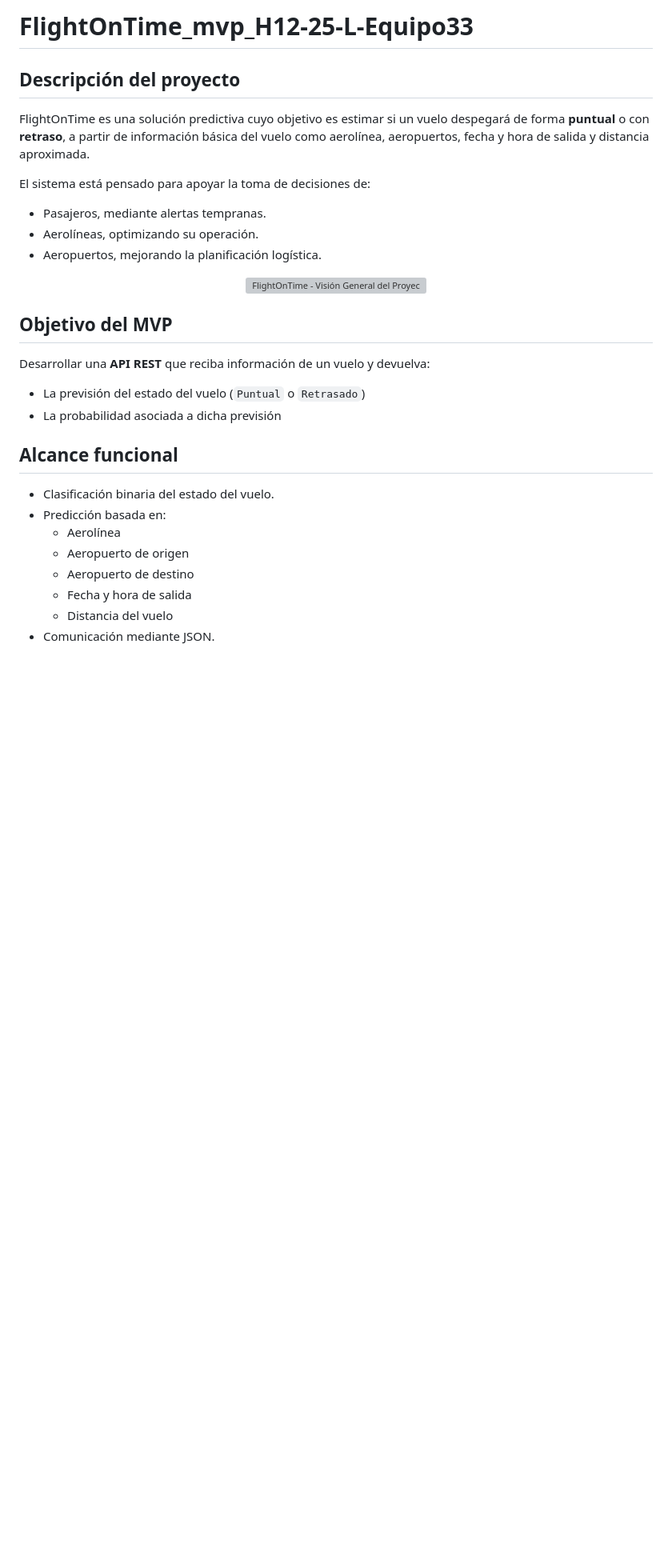
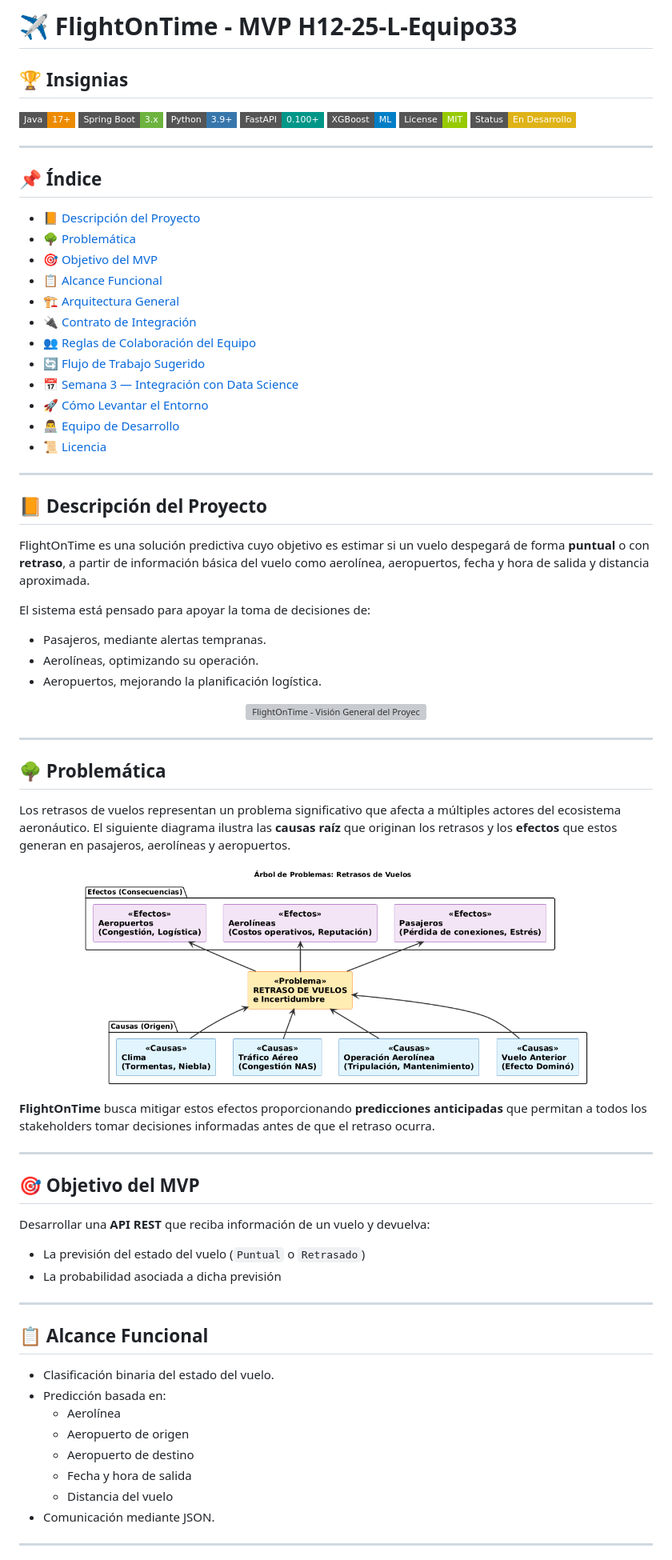
Before and after one commit to d4nye1/flight_on_time_mvp_H12-25-L-Equipo33, a Markdown page: README.md, the part around the change printed below. Shown: that part at 80% size. GitHub-like rendering; pictures changed too: images/arbol.png (added); badges without logos; blank space fills up the shorter version; grey boxes are pictures that could not be loaded.

Commit message:
docs: reestructurar README con formato profesional, agregar seccion de problematica con arbol y equipo completo

```diff
--- a/README.md
+++ b/README.md
@@ -1,6 +1,35 @@
-# FlightOnTime_mvp_H12-25-L-Equipo33
+# ✈️ FlightOnTime - MVP H12-25-L-Equipo33
 
-## Descripción del proyecto
+## 🏆 Insignias
+
+![Java](https://img.shields.io/badge/Java-17+-ED8B00?style=flat-square&logo=openjdk&logoColor=white)
+![Spring Boot](https://img.shields.io/badge/Spring_Boot-3.x-6DB33F?style=flat-square&logo=springboot&logoColor=white)
+![Python](https://img.shields.io/badge/Python-3.9+-3776ab?style=flat-square&logo=python&logoColor=white)
+![FastAPI](https://img.shields.io/badge/FastAPI-0.100+-009688?style=flat-square&logo=fastapi&logoColor=white)
+![XGBoost](https://img.shields.io/badge/XGBoost-ML-blue?style=flat-square&logo=xgboost&logoColor=white)
+![License](https://img.shields.io/badge/License-MIT-green?style=flat-square)
+![Status](https://img.shields.io/badge/Status-En_Desarrollo-yellow?style=flat-square)
+
+---
+
+## 📌 Índice
+
+- [📙 Descripción del Proyecto](#-descripción-del-proyecto)
+- [🌳 Problemática](#-problemática)
+- [🎯 Objetivo del MVP](#-objetivo-del-mvp)
+- [📋 Alcance Funcional](#-alcance-funcional)
+- [🏗️ Arquitectura General](#️-arquitectura-general)
+- [🔌 Contrato de Integración](#-contrato-de-integración)
+- [👥 Reglas de Colaboración del Equipo](#-reglas-de-colaboración-del-equipo)
+- [🔄 Flujo de Trabajo Sugerido](#-flujo-de-trabajo-sugerido)
+- [📅 Semana 3 — Integración con Data Science](#-semana-3--integración-con-data-science)
+- [🚀 Cómo Levantar el Entorno](#-cómo-levantar-el-entorno)
+- [👨‍💻 Equipo de Desarrollo](#-equipo-de-desarrollo)
+- [📜 Licencia](#-licencia)
+
+---
+
+## 📙 Descripción del Proyecto
 
 FlightOnTime es una solución predictiva cuyo objetivo es estimar si un vuelo despegará de forma **puntual** o con **retraso**, a partir de información básica del vuelo como aerolínea, aeropuertos, fecha y hora de salida y distancia aproximada.
 
@@ -13,17 +42,29 @@ El sistema está pensado para apoyar la toma de decisiones de:
   <img src="images/project_overview.png" alt="FlightOnTime - Visión General del Proyecto" width="100%" />
 </p>
 
+---
 
+## 🌳 Problemática
 
-## Objetivo del MVP
+Los retrasos de vuelos representan un problema significativo que afecta a múltiples actores del ecosistema aeronáutico. El siguiente diagrama ilustra las **causas raíz** que originan los retrasos y los **efectos** que estos generan en pasajeros, aerolíneas y aeropuertos.
+
+<p align="center">
+  <img src="images/arbol.png" alt="Árbol de Problemas - Causas y Efectos de los Retrasos de Vuelos" width="80%" />
+</p>
+
+**FlightOnTime** busca mitigar estos efectos proporcionando **predicciones anticipadas** que permitan a todos los stakeholders tomar decisiones informadas antes de que el retraso ocurra.
+
+---
+
+## 🎯 Objetivo del MVP
 
 Desarrollar una **API REST** que reciba información de un vuelo y devuelva:
 - La previsión del estado del vuelo (`Puntual` o `Retrasado`)
 - La probabilidad asociada a dicha previsión
 
+---
 
-
-## Alcance funcional
+## 📋 Alcance Funcional
 
 - Clasificación binaria del estado del vuelo.
 - Predicción basada en:
@@ -34,4 +75,5 @@ Desarrollar una **API REST** que reciba información de un vuelo y devuelva:
   - Distancia del vuelo
 - Comunicación mediante JSON.
 
+---
 
```
Also changed, not shown: other parts of README.md (+95 -63 lines).
